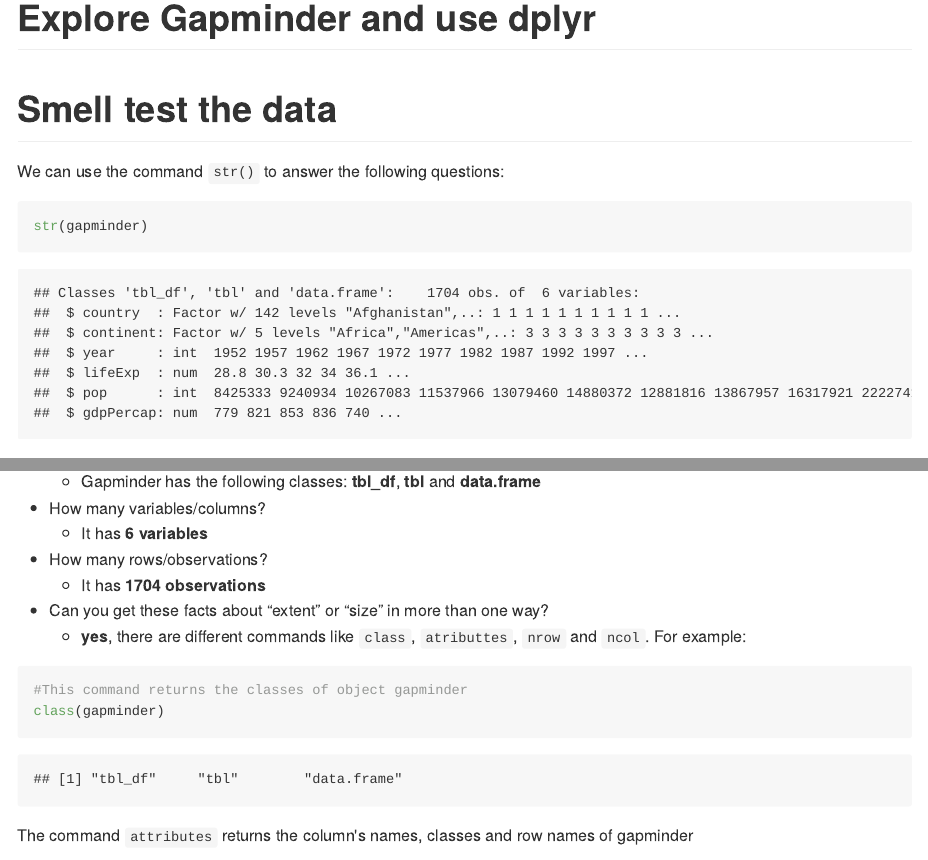
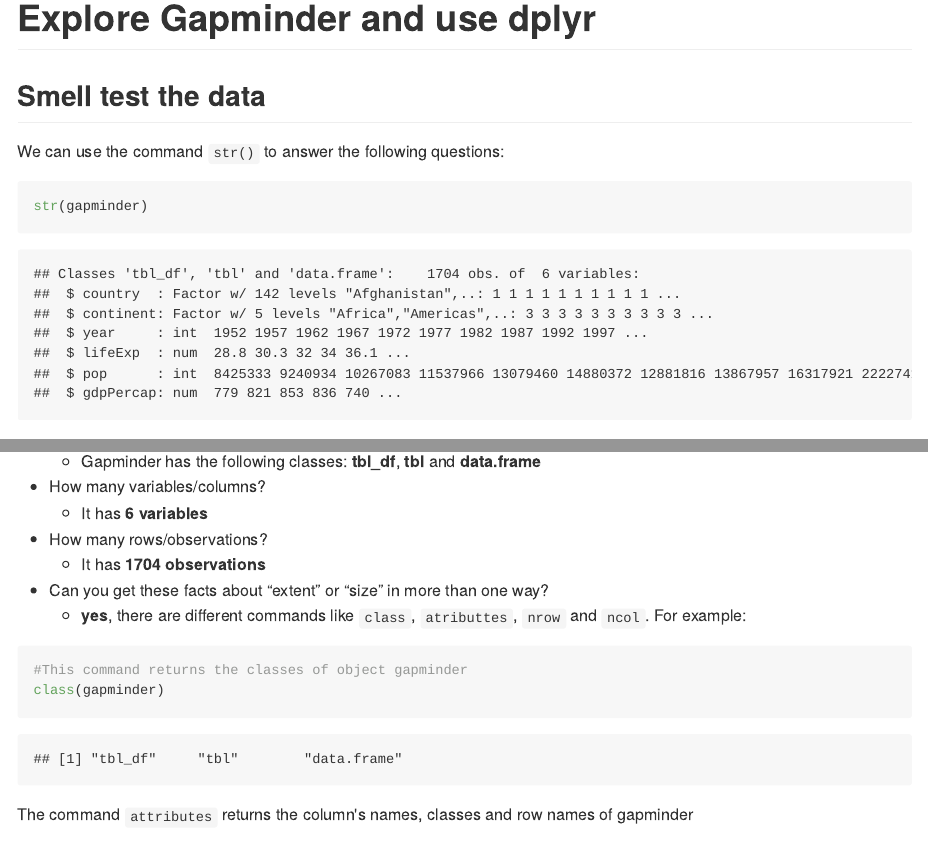
Before and after one commit to STAT545-UBC-hw-2018-19/hw02-CeciliaLe07, an R Markdown document (hw02-CeciliaLe07.Rmd): the page in a window 1100 px wide, from its top, and a second part further down, joined at a grey line. The pictures show the output file hw02-CeciliaLe07.md that the author committed with the source, drawn offline in the style of GitHub.

Commit message:
Changing header sizes

````diff
--- a/hw02-CeciliaLe07.Rmd
+++ b/hw02-CeciliaLe07.Rmd
@@ -11,7 +11,7 @@ library(tidyverse)
 library(ggplot2)
 ```
 
-# Smell test the data
+## Smell test the data
 
 We can use the command `str()` to answer the following questions:
 
````
Also changed, not shown: hw02-CeciliaLe07.md, hw02-CeciliaLe07.Rmd (2 more changed lines).
